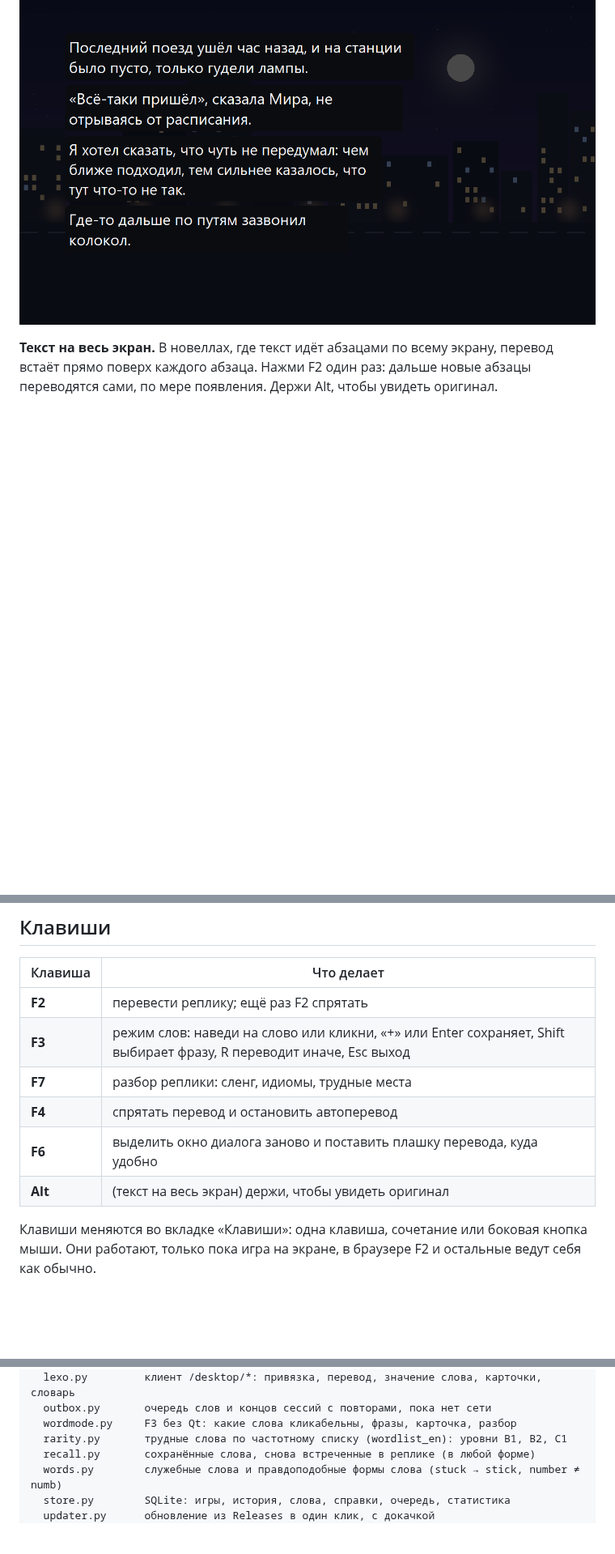
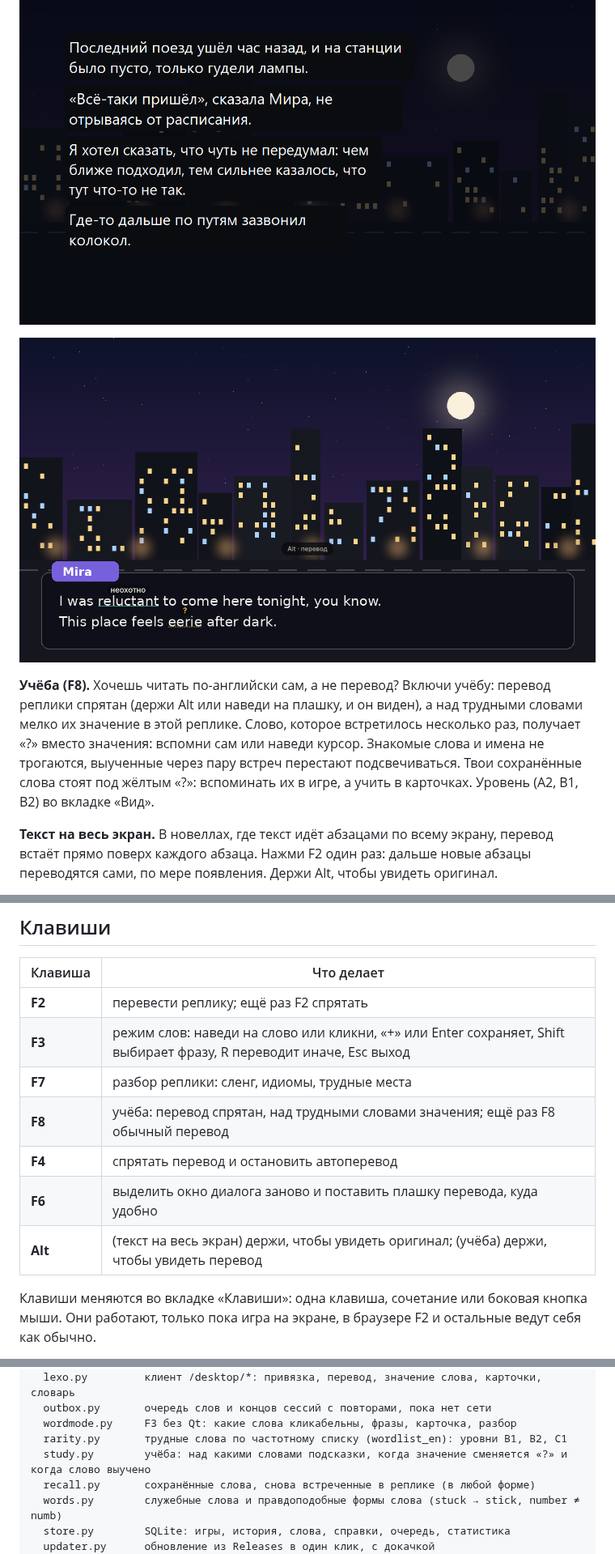
Before and after one commit to Satoros1/lexoplay, a Markdown page: README.md, 3 parts joined by grey strips. Shown at 81% size. GitHub-like rendering; pictures changed too: docs/img/study.png (added); folded sections open; blank space fills up the shorter version.

```diff
--- a/README.md
+++ b/README.md
@@ -60,6 +60,16 @@
   <img src="docs/img/page.png" alt="Текст на весь экран: перевод поверх абзацев" width="860">
 </p>
 
+<p align="center">
+  <img src="docs/img/study.png" alt="Учёба: значения над трудными словами, перевод спрятан под Alt" width="860">
+</p>
+
+**Учёба (F8).** Хочешь читать по-английски сам, а не перевод? Включи учёбу: перевод реплики спрятан
+(держи Alt или наведи на плашку, и он виден), а над трудными словами мелко их значение в этой реплике.
+Слово, которое встретилось несколько раз, получает «?» вместо значения: вспомни сам или наведи курсор.
+Знакомые слова и имена не трогаются, выученные через пару встреч перестают подсвечиваться. Твои сохранённые
+слова стоят под жёлтым «?»: вспоминать их в игре, а учить в карточках. Уровень (A2, B1, B2) во вкладке «Вид».
+
 **Текст на весь экран.** В новеллах, где текст идёт абзацами по всему экрану, перевод встаёт прямо
 поверх каждого абзаца. Нажми F2 один раз: дальше новые абзацы переводятся сами, по мере появления.
 Держи Alt, чтобы увидеть оригинал.
@@ -105,9 +115,10 @@
 | **F2** | перевести реплику; ещё раз F2 спрятать |
 | **F3** | режим слов: наведи на слово или кликни, «+» или Enter сохраняет, Shift выбирает фразу, R переводит иначе, Esc выход |
 | **F7** | разбор реплики: сленг, идиомы, трудные места |
+| **F8** | учёба: перевод спрятан, над трудными словами значения; ещё раз F8 обычный перевод |
 | **F4** | спрятать перевод и остановить автоперевод |
 | **F6** | выделить окно диалога заново и поставить плашку перевода, куда удобно |
-| **Alt** | (текст на весь экран) держи, чтобы увидеть оригинал |
+| **Alt** | (текст на весь экран) держи, чтобы увидеть оригинал; (учёба) держи, чтобы увидеть перевод |
 
 Клавиши меняются во вкладке «Клавиши»: одна клавиша, сочетание или боковая кнопка мыши. Они работают,
 только пока игра на экране, в браузере F2 и остальные ведут себя как обычно.
@@ -205,6 +216,7 @@ src/lexoplay/
   outbox.py       очередь слов и концов сессий с повторами, пока нет сети
   wordmode.py     F3 без Qt: какие слова кликабельны, фразы, карточка, разбор
   rarity.py       трудные слова по частотному списку (wordlist_en): уровни B1, B2, C1
+  study.py        учёба: над какими словами подсказки, когда значение сменяется «?» и когда слово выучено
   recall.py       сохранённые слова, снова встреченные в реплике (в любой форме)
   words.py        служебные слова и правдоподобные формы слова (stuck → stick, number ≠ numb)
   store.py        SQLite: игры, история, слова, справки, очередь, статистика
```
Also changed, not shown: packaging/notes/v0.6.33.md (added, +13 -0 lines), 17 other files.
